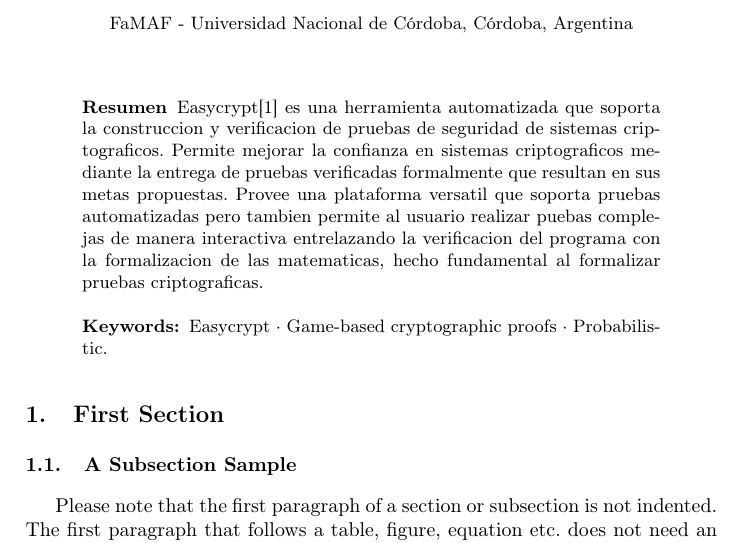
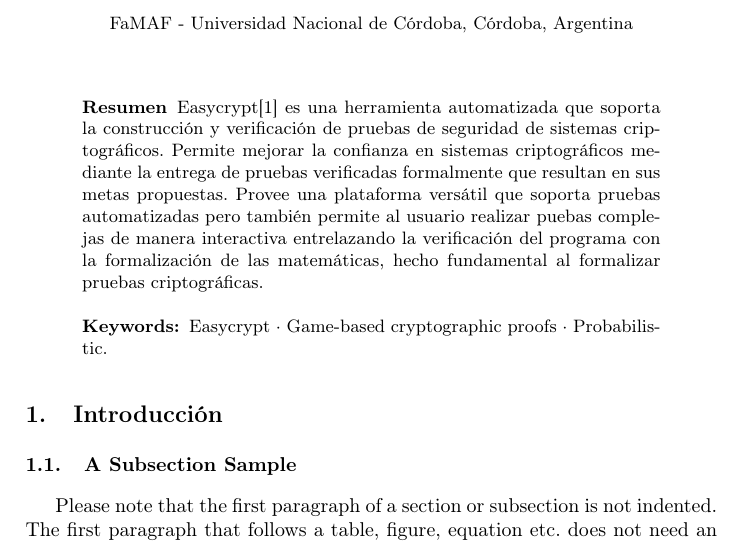
Before and after one commit to HuairaG/paper-easycrypt, a LaTeX paper (samplepaper.tex): part of page 1 of 3, cut so that both start at the same text. Compiled offline with pdfLaTeX.

Commit message:
ortografia

```diff
--- a/samplepaper.tex
+++ b/samplepaper.tex
@@ -46,14 +46,14 @@
 \maketitle
 
 \begin{abstract}
-Easycrypt\cite{ref_article1} es una herramienta automatizada que soporta la construccion y verificacion de pruebas de seguridad de sistemas criptograficos. Permite mejorar la confianza en sistemas criptograficos mediante la entrega de pruebas verificadas formalmente que resultan en sus metas propuestas. Provee una plataforma versatil que soporta pruebas automatizadas pero tambien permite al usuario realizar puebas complejas de manera interactiva entrelazando la verificacion del programa con la formalizacion de las matematicas, hecho fundamental al formalizar pruebas criptograficas.
+Easycrypt\cite{ref_article1} es una herramienta automatizada que soporta la construcción y verificación de pruebas de seguridad de sistemas criptográficos. Permite mejorar la confianza en sistemas criptográficos mediante la entrega de pruebas verificadas formalmente que resultan en sus metas propuestas. Provee una plataforma versátil que soporta pruebas automatizadas pero también permite al usuario realizar puebas complejas de manera interactiva entrelazando la verificación del programa con la formalización de las matemáticas, hecho fundamental al formalizar pruebas criptográficas.
 
 \keywords{Easycrypt  \and Game-based cryptographic proofs \and Probabilistic.}
 \end{abstract}
 %
 %
 %
-\section{First Section}
+\section{Introducción}
 \subsection{A Subsection Sample}
 Please note that the first paragraph of a section or subsection is
 not indented. The first paragraph that follows a table, figure,
```
Also changed, not shown: samplepaper.pdf, 3 other files.
